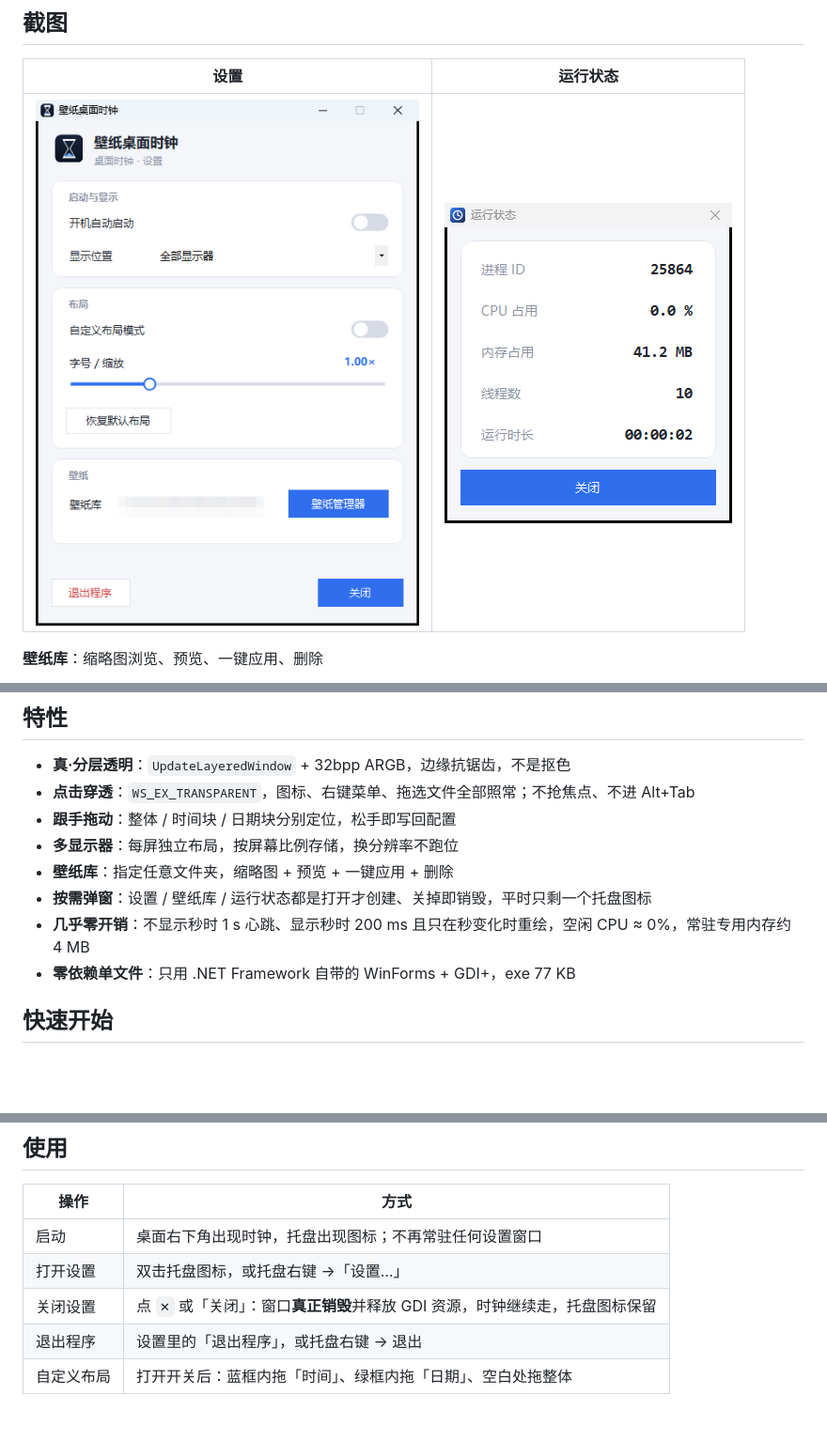
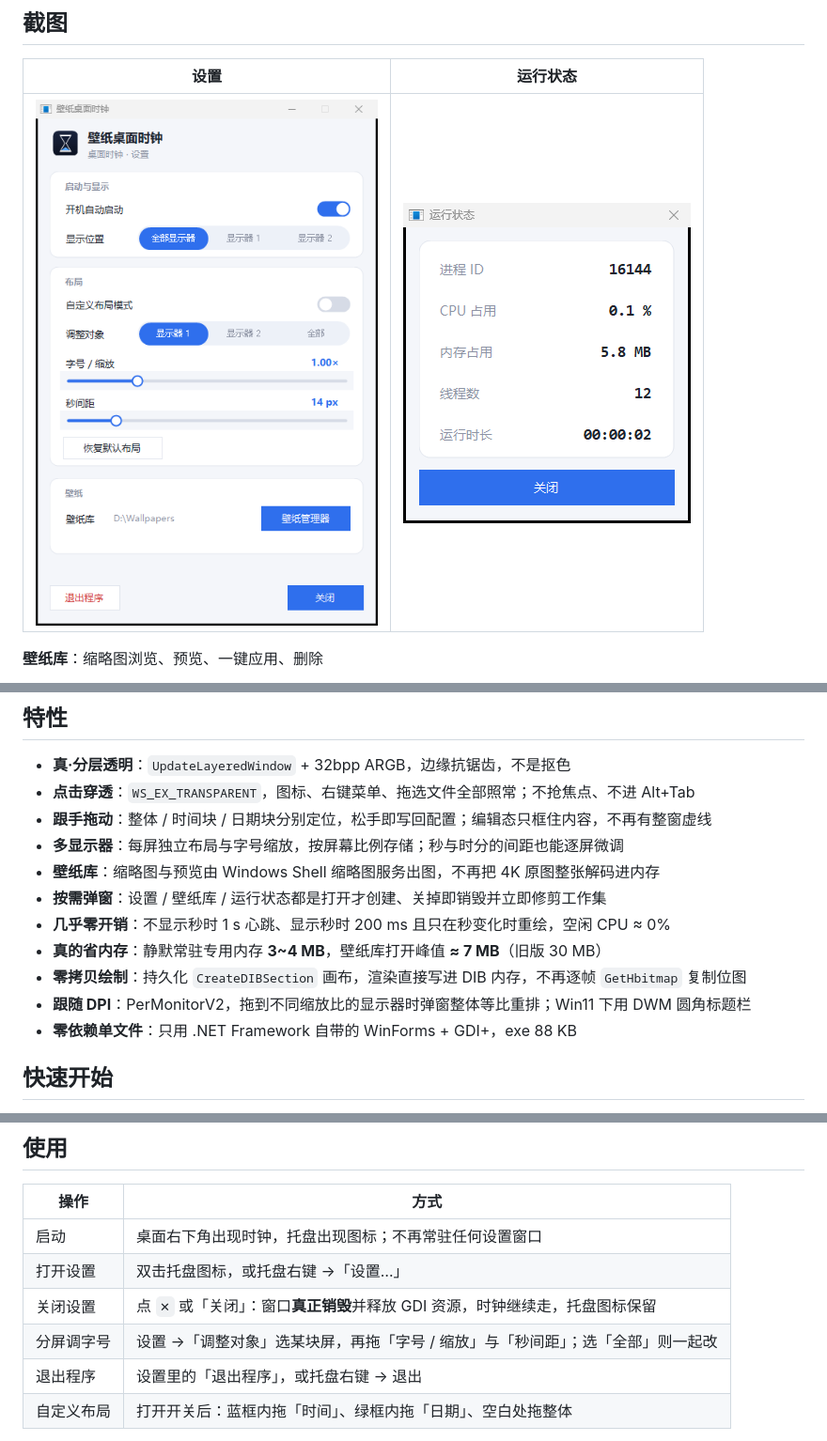
Before and after one commit to xkzm123/WallpaperDeskClock, a Markdown page: README.md, 3 parts joined by grey strips. Shown at 94% size. Rendered like a GitHub page; pictures changed too: docs/settings.png, docs/stats.png; blank space fills up the shorter version.

Commit message:
docs: 更新特性说明与设置/状态截图
- 特性表补充内存实测（静默 3~4 MB、壁纸库峰值约 7 MB）、Shell 缩略图、按屏缩放与秒间距
- 配置表补 layout.<屏>.scale / .gap 与 gap_seconds 的关系
- 重拍设置与运行状态截图（壁纸库路径使用中性示例路径）

```diff
--- a/README.md
+++ b/README.md
@@ -28,12 +28,15 @@
 
 - **真·分层透明**：`UpdateLayeredWindow` + 32bpp ARGB，边缘抗锯齿，不是抠色
 - **点击穿透**：`WS_EX_TRANSPARENT`，图标、右键菜单、拖选文件全部照常；不抢焦点、不进 Alt+Tab
-- **跟手拖动**：整体 / 时间块 / 日期块分别定位，松手即写回配置
-- **多显示器**：每屏独立布局，按屏幕比例存储，换分辨率不跑位
-- **壁纸库**：指定任意文件夹，缩略图 + 预览 + 一键应用 + 删除
-- **按需弹窗**：设置 / 壁纸库 / 运行状态都是打开才创建、关掉即销毁，平时只剩一个托盘图标
-- **几乎零开销**：不显示秒时 1 s 心跳、显示秒时 200 ms 且只在秒变化时重绘，空闲 CPU ≈ 0%，常驻专用内存约 4 MB
-- **零依赖单文件**：只用 .NET Framework 自带的 WinForms + GDI+，exe 77 KB
+- **跟手拖动**：整体 / 时间块 / 日期块分别定位，松手即写回配置；编辑态只框住内容，不再有整窗虚线
+- **多显示器**：每屏独立布局与字号缩放，按屏幕比例存储；秒与时分的间距也能逐屏微调
+- **壁纸库**：缩略图与预览由 Windows Shell 缩略图服务出图，不再把 4K 原图整张解码进内存
+- **按需弹窗**：设置 / 壁纸库 / 运行状态都是打开才创建、关掉即销毁并立即修剪工作集
+- **几乎零开销**：不显示秒时 1 s 心跳、显示秒时 200 ms 且只在秒变化时重绘，空闲 CPU ≈ 0%
+- **真的省内存**：静默常驻专用内存 **3~4 MB**，壁纸库打开峰值 **≈ 7 MB**（旧版 30 MB）
+- **零拷贝绘制**：持久化 `CreateDIBSection` 画布，渲染直接写进 DIB 内存，不再逐帧 `GetHbitmap` 复制位图
+- **跟随 DPI**：PerMonitorV2，拖到不同缩放比的显示器时弹窗整体等比重排；Win11 下用 DWM 圆角标题栏
+- **零依赖单文件**：只用 .NET Framework 自带的 WinForms + GDI+，exe 88 KB
 
 ## 快速开始
 
@@ -54,6 +57,7 @@ build\build.bat
 | 启动 | 桌面右下角出现时钟，托盘出现图标；不再常驻任何设置窗口 |
 | 打开设置 | 双击托盘图标，或托盘右键 →「设置…」 |
 | 关闭设置 | 点 `✕` 或「关闭」：窗口**真正销毁**并释放 GDI 资源，时钟继续走，托盘图标保留 |
+| 分屏调字号 | 设置 →「调整对象」选某块屏，再拖「字号 / 缩放」与「秒间距」；选「全部」则一起改 |
 | 退出程序 | 设置里的「退出程序」，或托盘右键 → 退出 |
 | 自定义布局 | 打开开关后：蓝框内拖「时间」、绿框内拖「日期」、空白处拖整体 |
 
```
Also changed, not shown: other parts of README.md (+10 -2 lines).
